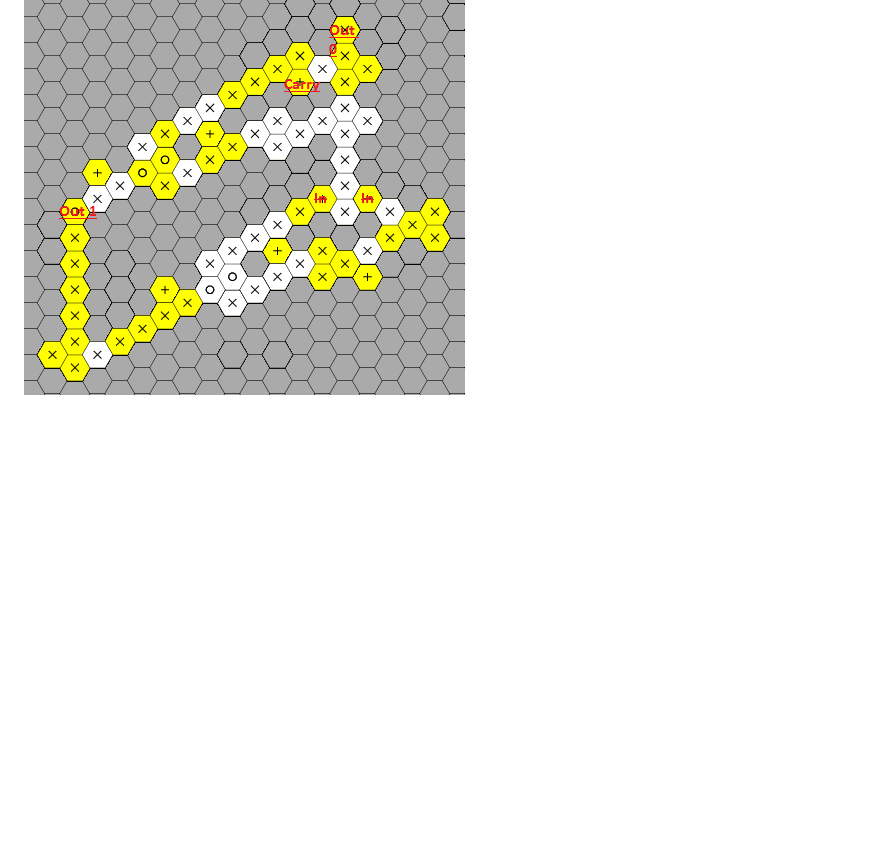
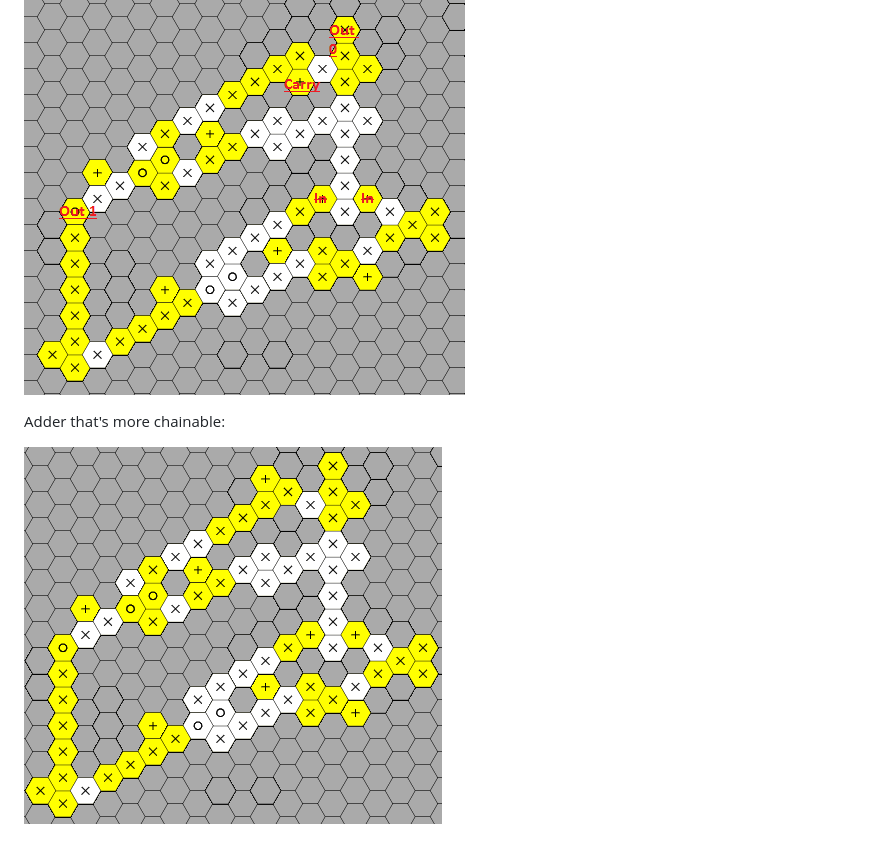
Before and after one commit to sylvia43/HexLogic, a Markdown page: README.md, the part around the change printed below. Rendered like a GitHub page; pictures changed too: img/adder_chain.png (added); blank space fills up the shorter version.

Commit message:
Added chainable adder.

```diff
--- a/README.md
+++ b/README.md
@@ -20,3 +20,7 @@ Multiplexer:
 Adder:
 
 ![Example of an Adder.](img/adder.png)
+
+Adder that's more chainable:
+
+![Chainable Adder](img/adder_chain.png)
```
Also changed, not shown: other parts of README.md (+5 -5 lines).
